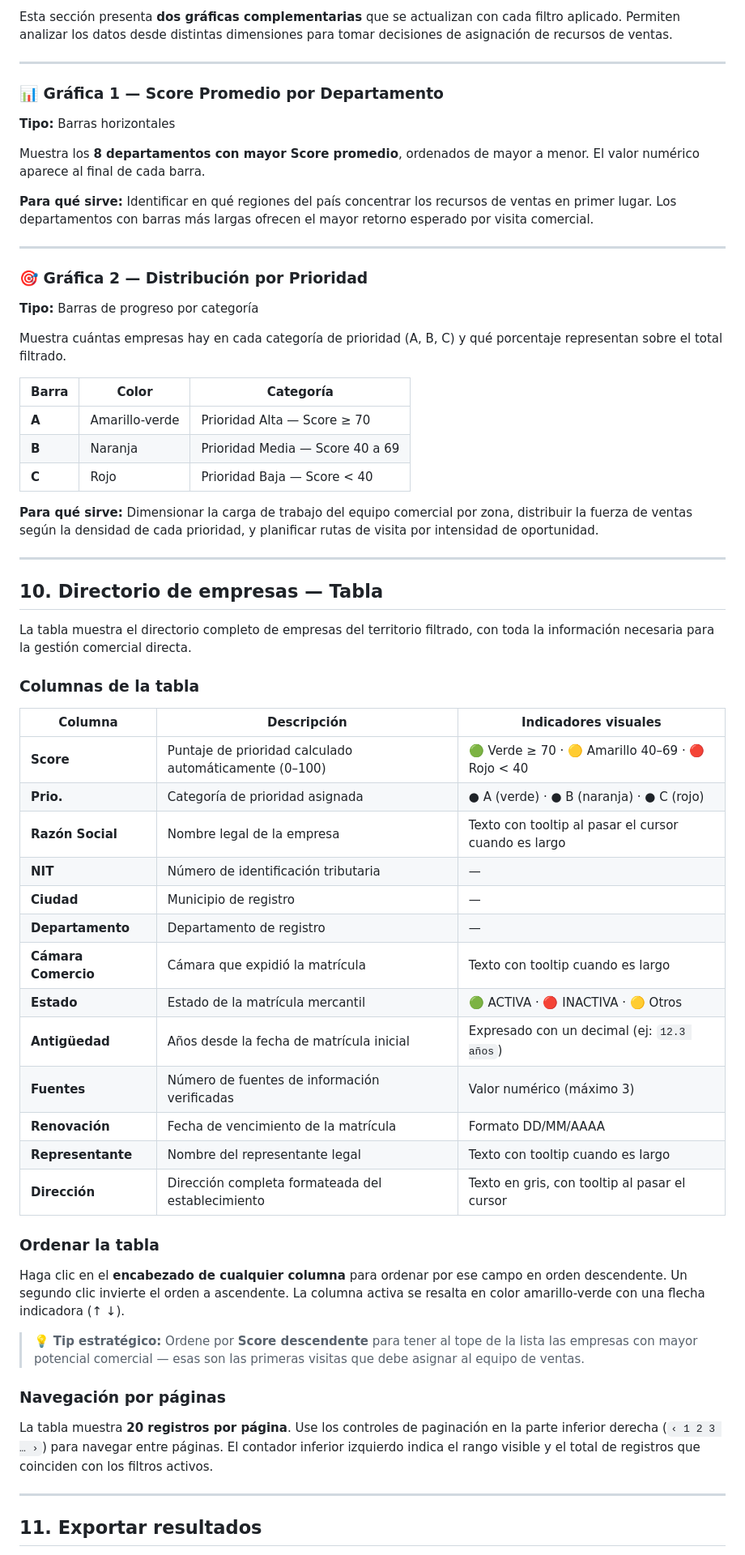
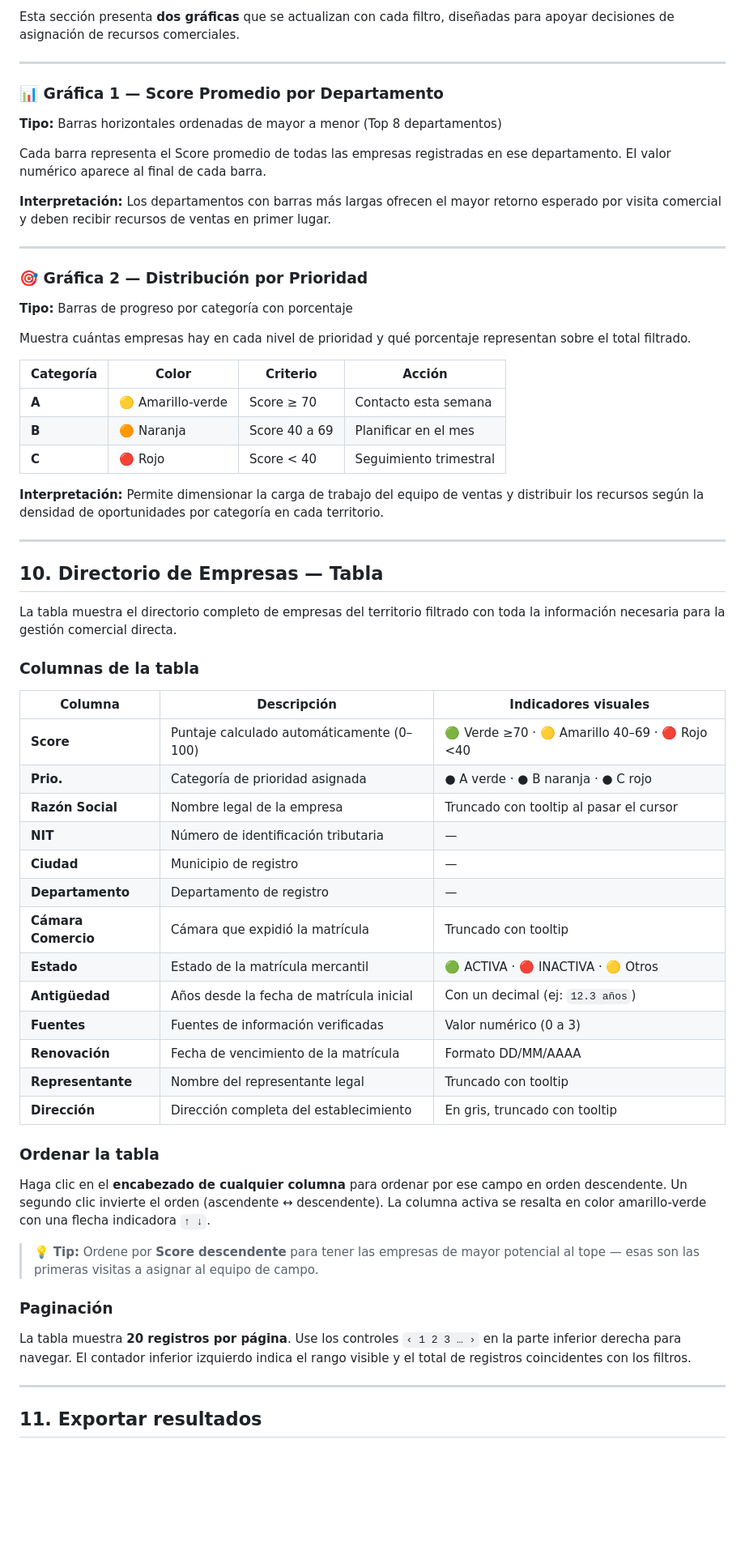
Before and after one commit to johtaIA23/Grupo1-Reto-Argos, a Markdown page: Dashboards/MANUAL_USUARIO.md, the part around one of its changes. Shown at 81% size. Rendered like a GitHub page; blank space fills up the shorter version.

```diff
--- a/Dashboards/MANUAL_USUARIO.md
+++ b/Dashboards/MANUAL_USUARIO.md
@@ -200,65 +232,65 @@ Las ciudades en las primeras posiciones deben recibir **visita o contacto priori
 
-Esta sección presenta **dos gráficas complementarias** que se actualizan con cada filtro aplicado. Permiten analizar los datos desde distintas dimensiones para tomar decisiones de asignación de recursos de ventas.
+Esta sección presenta **dos gráficas** que se actualizan con cada filtro, diseñadas para apoyar decisiones de asignación de recursos comerciales.
 
 ---
 
 ### 📊 Gráfica 1 — Score Promedio por Departamento
 
-**Tipo:** Barras horizontales
+**Tipo:** Barras horizontales ordenadas de mayor a menor (Top 8 departamentos)
 
-Muestra los **8 departamentos con mayor Score promedio**, ordenados de mayor a menor. El valor numérico aparece al final de cada barra.
+Cada barra representa el Score promedio de todas las empresas registradas en ese departamento. El valor numérico aparece al final de cada barra.
 
-**Para qué sirve:** Identificar en qué regiones del país concentrar los recursos de ventas en primer lugar. Los departamentos con barras más largas ofrecen el mayor retorno esperado por visita comercial.
+**Interpretación:** Los departamentos con barras más largas ofrecen el mayor retorno esperado por visita comercial y deben recibir recursos de ventas en primer lugar.
 
 ---
 
 ### 🎯 Gráfica 2 — Distribución por Prioridad
 
-**Tipo:** Barras de progreso por categoría
+**Tipo:** Barras de progreso por categoría con porcentaje
 
-Muestra cuántas empresas hay en cada categoría de prioridad (A, B, C) y qué porcentaje representan sobre el total filtrado.
+Muestra cuántas empresas hay en cada nivel de prioridad y qué porcentaje representan sobre el total filtrado.
 
-| Barra | Color | Categoría |
-|---|---|---|
-| **A** | Amarillo-verde | Prioridad Alta — Score ≥ 70 |
-| **B** | Naranja | Prioridad Media — Score 40 a 69 |
-| **C** | Rojo | Prioridad Baja — Score < 40 |
+| Categoría | Color | Criterio | Acción |
+|---|---|---|---|
+| **A** | 🟡 Amarillo-verde | Score ≥ 70 | Contacto esta semana |
+| **B** | 🟠 Naranja | Score 40 a 69 | Planificar en el mes |
+| **C** | 🔴 Rojo | Score < 40 | Seguimiento trimestral |
 
-**Para qué sirve:** Dimensionar la carga de trabajo del equipo comercial por zona, distribuir la fuerza de ventas según la densidad de cada prioridad, y planificar rutas de visita por intensidad de oportunidad.
+**Interpretación:** Permite dimensionar la carga de trabajo del equipo de ventas y distribuir los recursos según la densidad de oportunidades por categoría en cada territorio.
 
 ---
 
-## 10. Directorio de empresas — Tabla
+## 10. Directorio de Empresas — Tabla
 
-La tabla muestra el directorio completo de empresas del territorio filtrado, con toda la información necesaria para la gestión comercial directa.
+La tabla muestra el directorio completo de empresas del territorio filtrado con toda la información necesaria para la gestión comercial directa.
 
 ### Columnas de la tabla
 
 | Columna | Descripción | Indicadores visuales |
 |---|---|---|
-| **Score** | Puntaje de prioridad calculado automáticamente (0–100) | 🟢 Verde ≥ 70 · 🟡 Amarillo 40–69 · 🔴 Rojo < 40 |
-| **Prio.** | Categoría de prioridad asignada | ● A (verde) · ● B (naranja) · ● C (rojo) |
-| **Razón Social** | Nombre legal de la empresa | Texto con tooltip al pasar el cursor cuando es largo |
+| **Score** | Puntaje calculado automáticamente (0–100) | 🟢 Verde ≥70 · 🟡 Amarillo 40–69 · 🔴 Rojo <40 |
+| **Prio.** | Categoría de prioridad asignada | ● A verde · ● B naranja · ● C rojo |
+| **Razón Social** | Nombre legal de la empresa | Truncado con tooltip al pasar el cursor |
 | **NIT** | Número de identificación tributaria | — |
 | **Ciudad** | Municipio de registro | — |
 | **Departamento** | Departamento de registro | — |
-| **Cámara Comercio** | Cámara que expidió la matrícula | Texto con tooltip cuando es largo |
+| **Cámara Comercio** | Cámara que expidió la matrícula | Truncado con tooltip |
 | **Estado** | Estado de la matrícula mercantil | 🟢 ACTIVA · 🔴 INACTIVA · 🟡 Otros |
-| **Antigüedad** | Años desde la fecha de matrícula inicial | Expresado con un decimal (ej: `12.3 años`) |
-| **Fuentes** | Número de fuentes de información verificadas | Valor numérico (máximo 3) |
+| **Antigüedad** | Años desde la fecha de matrícula inicial | Con un decimal (ej: `12.3 años`) |
+| **Fuentes** | Fuentes de información verificadas | Valor numérico (0 a 3) |
 | **Renovación** | Fecha de vencimiento de la matrícula | Formato DD/MM/AAAA |
-| **Representante** | Nombre del representante legal | Texto con tooltip cuando es largo |
-| **Dirección** | Dirección completa formateada del establecimiento | Texto en gris, con tooltip al pasar el cursor |
+| **Representante** | Nombre del representante legal | Truncado con tooltip |
+| **Dirección** | Dirección completa del establecimiento | En gris, truncado con tooltip |
 
 ### Ordenar la tabla
 
-Haga clic en el **encabezado de cualquier columna** para ordenar por ese campo en orden descendente. Un segundo clic invierte el orden a ascendente. La columna activa se resalta en color amarillo-verde con una flecha indicadora (↑ ↓).
+Haga clic en el **encabezado de cualquier columna** para ordenar por ese campo en orden descendente. Un segundo clic invierte el orden (ascendente ↔ descendente). La columna activa se resalta en color amarillo-verde con una flecha indicadora `↑ ↓`.
 
-> 💡 **Tip estratégico:** Ordene por **Score descendente** para tener al tope de la lista las empresas con mayor potencial comercial — esas son las primeras visitas que debe asignar al equipo de ventas.
+> 💡 **Tip:** Ordene por **Score descendente** para tener las empresas de mayor potencial al tope — esas son las primeras visitas a asignar al equipo de campo.
 
-### Navegación por páginas
+### Paginación
 
-La tabla muestra **20 registros por página**. Use los controles de paginación en la parte inferior derecha (`‹ 1 2 3 … ›`) para navegar entre páginas. El contador inferior izquierdo indica el rango visible y el total de registros que coinciden con los filtros activos.
+La tabla muestra **20 registros por página**. Use los controles `‹ 1 2 3 … ›` en la parte inferior derecha para navegar. El contador inferior izquierdo indica el rango visible y el total de registros coincidentes con los filtros.
 
 ---
 
```
Also changed, not shown: other parts of Dashboards/MANUAL_USUARIO.md (+172 -150 lines).
